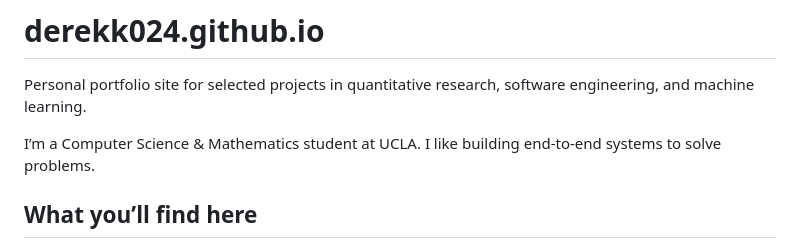
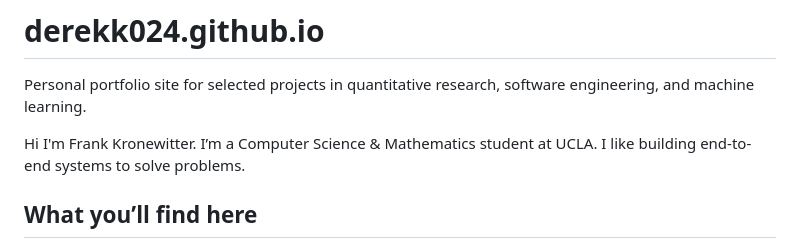
Before and after one commit to derekk024/derekk024.github.io, a Markdown page: README.md, the part around the change. GitHub-like rendering.

```diff
--- a/README.md
+++ b/README.md
@@ -2,7 +2,7 @@
 
 Personal portfolio site for selected projects in quantitative research, software engineering, and machine learning.
 
-I’m a Computer Science & Mathematics student at UCLA. I like building end-to-end systems to solve problems.
+Hi I'm Frank Kronewitter. I’m a Computer Science & Mathematics student at UCLA. I like building end-to-end systems to solve problems.
 
 ## What you’ll find here
 - Selected projects from my resume (public writeups + limited code where appropriate)
```
